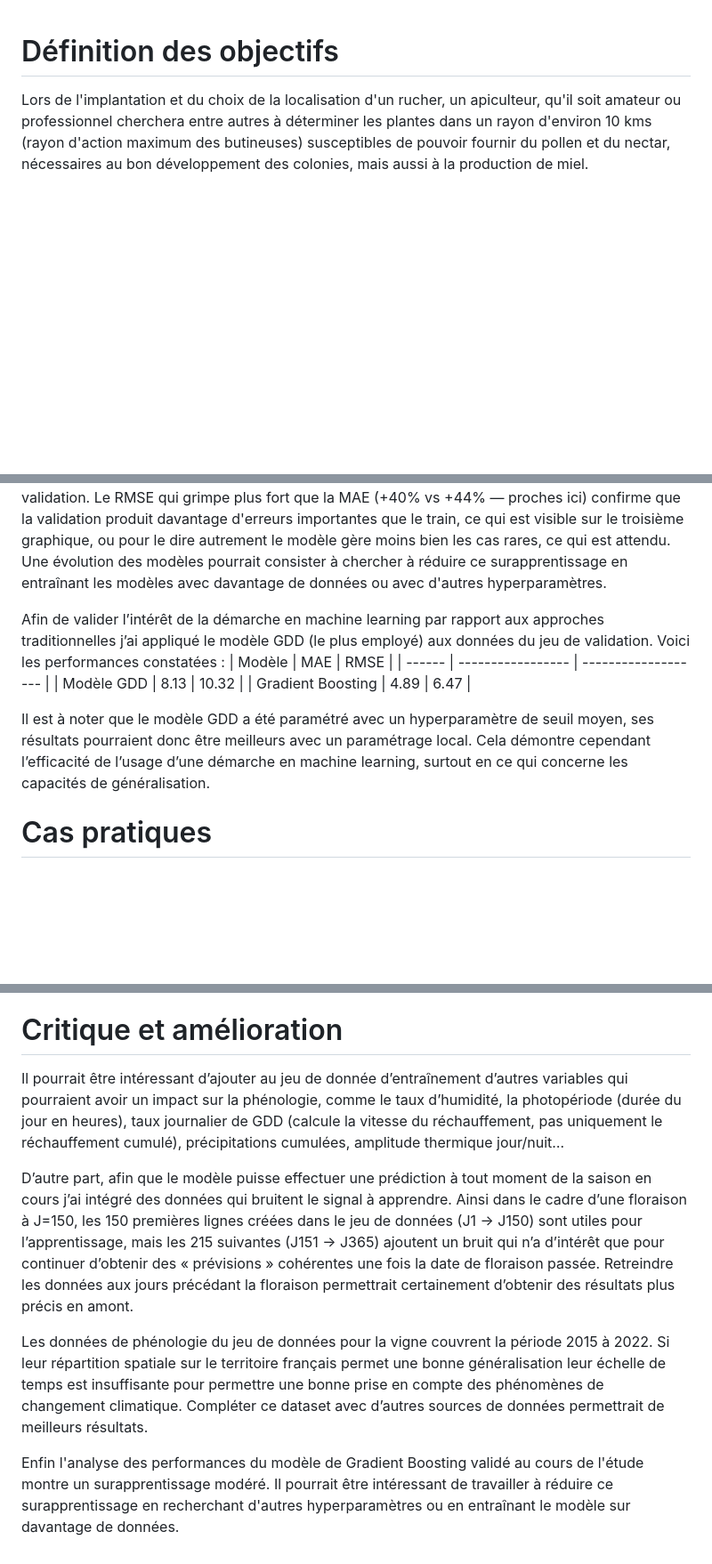
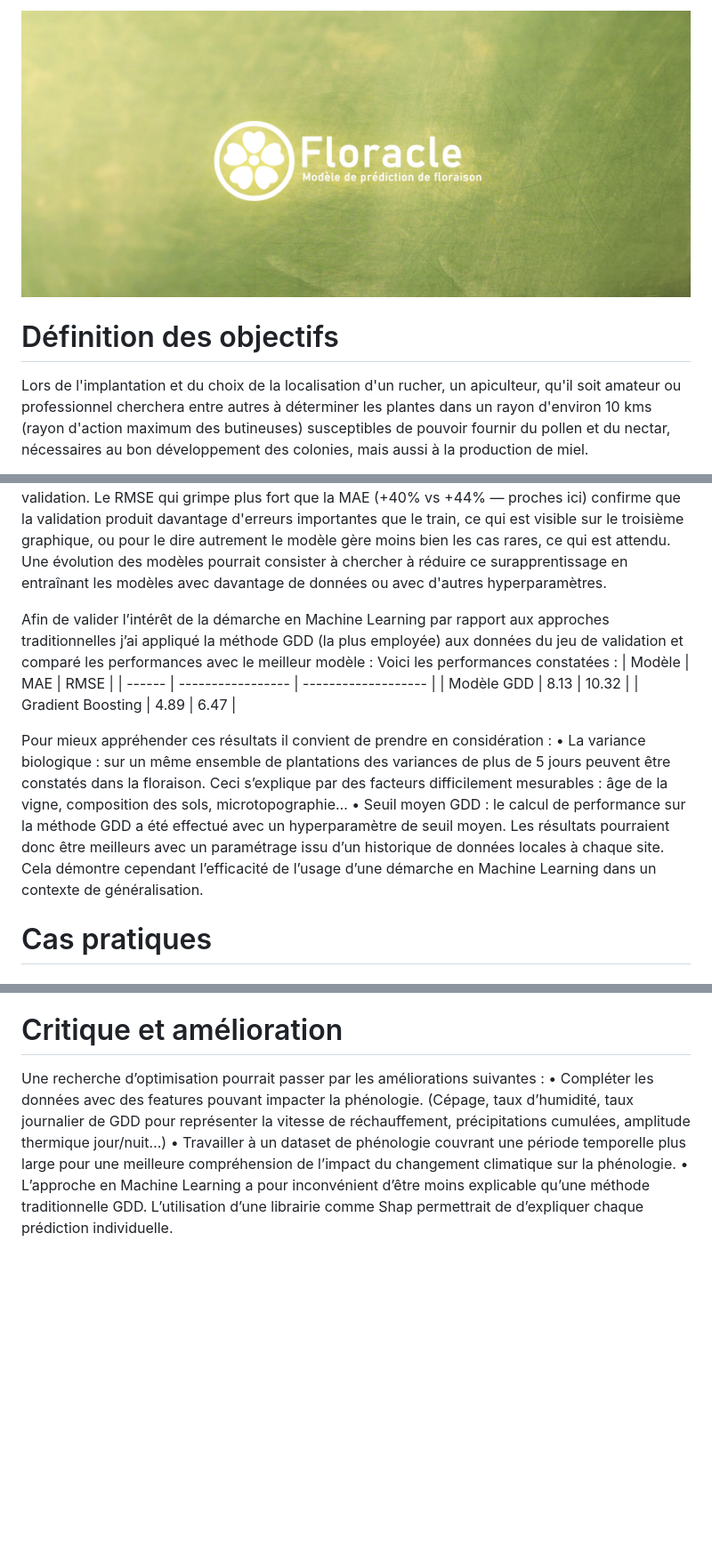
Before and after one commit to gerard-loic/floracle, a Markdown page: README.md, 3 parts joined by grey strips. Shown: that part at 89% size. GitHub-like rendering; pictures changed too: notebooks/images/planche-logo-floracle.jpg (added); blank space fills up the shorter version.

Commit message:
MAJ metriques

```diff
--- a/README.md
+++ b/README.md
@@ -1,3 +1,6 @@
+
+![alt text](https://github.com/gerard-loic/floracle/blob/master/notebooks/images/planche-logo-floracle.jpg?raw=true)
+
 # Définition des objectifs
 
 Lors de l'implantation et du choix de la localisation d'un rucher, un apiculteur, qu'il soit amateur ou professionnel cherchera entre autres à déterminer les plantes dans un rayon d'environ 10 kms (rayon d'action maximum des butineuses) susceptibles de pouvoir fournir du pollen et du nectar, nécessaires au bon développement des colonies, mais aussi à la production de miel.
@@ -217,13 +222,18 @@ La forme ressemble à une cloche centrée autour de 0, ce qui indique un comport
 L'écart entre les performances en entraînement et validation fait apparaitre un risque d'overfitting modéré:  le modèle a mémorisé une partie du bruit d'entraînement, sans pour autant s'effondrer en validation.
 Le RMSE qui grimpe plus fort que la MAE (+40% vs +44% — proches ici) confirme que la validation produit davantage d'erreurs importantes que le train, ce qui est visible sur le troisième graphique, ou pour le dire autrement le modèle gère moins bien les cas rares, ce qui est attendu. Une évolution des modèles pourrait consister à chercher à réduire ce surapprentissage en entraînant les modèles avec davantage de données ou avec d'autres hyperparamètres.
 
-Afin de valider l’intérêt de la démarche en machine learning par rapport aux approches traditionnelles j’ai appliqué le modèle GDD (le plus employé) aux données du jeu de validation. Voici les performances constatées :
+
+Afin de valider l’intérêt de la démarche en Machine Learning par rapport aux approches traditionnelles j’ai appliqué la méthode GDD (la plus employée) aux données du jeu de validation et comparé les performances avec le meilleur modèle :
+Voici les performances constatées :
 | Modèle | MAE | RMSE |
 | ------ | ----------------- | ------------------- |
 | Modèle GDD | 8.13 | 10.32 |
 | Gradient Boosting | 4.89 | 6.47 |
 
-Il est à noter que le modèle GDD a été paramétré avec un hyperparamètre de seuil moyen, ses résultats pourraient donc être meilleurs avec un paramétrage local. Cela démontre cependant l’efficacité de l’usage d’une démarche en machine learning, surtout en ce qui concerne les capacités de généralisation.
+Pour mieux appréhender ces résultats il convient de prendre en considération :
+•	La variance biologique : sur un même ensemble de plantations des variances de plus de 5 jours peuvent être constatés dans la floraison. Ceci s’explique par des facteurs difficilement mesurables : âge de la vigne, composition des sols, microtopographie…
+•	Seuil moyen GDD : le calcul de performance sur la méthode GDD a été effectué avec un hyperparamètre de seuil moyen. Les résultats pourraient donc être meilleurs avec un paramétrage issu d’un historique de données locales à chaque site. Cela démontre cependant l’efficacité de l’usage d’une démarche en Machine Learning dans un contexte de généralisation.
+
 
 # Cas pratiques
 
@@ -245,10 +255,7 @@ L'application Flask présente dans le dossier app/ permet de tester des préditi
 Execution : "python3 main.app"
 
 # Critique et amélioration
-Il pourrait être intéressant d’ajouter au jeu de donnée d’entraînement d’autres variables qui pourraient avoir un impact sur la phénologie, comme le taux d’humidité, la photopériode (durée du jour en heures), taux journalier de GDD (calcule la vitesse du réchauffement, pas uniquement le réchauffement cumulé), précipitations cumulées, amplitude thermique jour/nuit…
-
-D’autre part, afin que le modèle puisse effectuer une prédiction à tout moment de la saison en cours j’ai intégré des données qui bruitent le signal à apprendre. Ainsi dans le cadre d’une floraison à J=150, les 150 premières lignes créées dans le jeu de données (J1 -> J150) sont utiles pour l’apprentissage, mais les 215 suivantes (J151 -> J365) ajoutent un bruit qui n’a d’intérêt que pour continuer d’obtenir des « prévisions » cohérentes une fois la date de floraison passée. Retreindre les données aux jours précédant la floraison permettrait certainement d’obtenir des résultats plus précis en amont.
-
-Les données de phénologie du jeu de données pour la vigne couvrent la période 2015 à 2022. Si leur répartition spatiale sur le territoire français permet une bonne généralisation leur échelle de temps est insuffisante pour permettre une bonne prise en compte des phénomènes de changement climatique. Compléter ce dataset avec d’autres sources de données permettrait de meilleurs résultats.
-
-Enfin l'analyse des performances du modèle de Gradient Boosting validé au cours de l'étude montre un surapprentissage modéré. Il pourrait être intéressant de travailler à réduire ce surapprentissage en recherchant d'autres hyperparamètres ou en entraînant le modèle sur davantage de données.
+Une recherche d’optimisation pourrait passer par les améliorations suivantes :
+•	Compléter les données avec des features pouvant impacter la phénologie. (Cépage, taux d’humidité, taux journalier de GDD pour représenter la vitesse de réchauffement, précipitations cumulées, amplitude thermique jour/nuit…)
+•	Travailler à un dataset de phénologie couvrant une période temporelle plus large pour une meilleure compréhension de l’impact du changement climatique sur la phénologie.
+•	L’approche en Machine Learning a pour inconvénient d’être moins explicable qu’une méthode traditionnelle GDD. L’utilisation d’une librairie comme Shap permettrait de d’expliquer chaque prédiction individuelle.
```
Also changed, not shown: other parts of README.md (+2 -0 lines), 3 other files.
